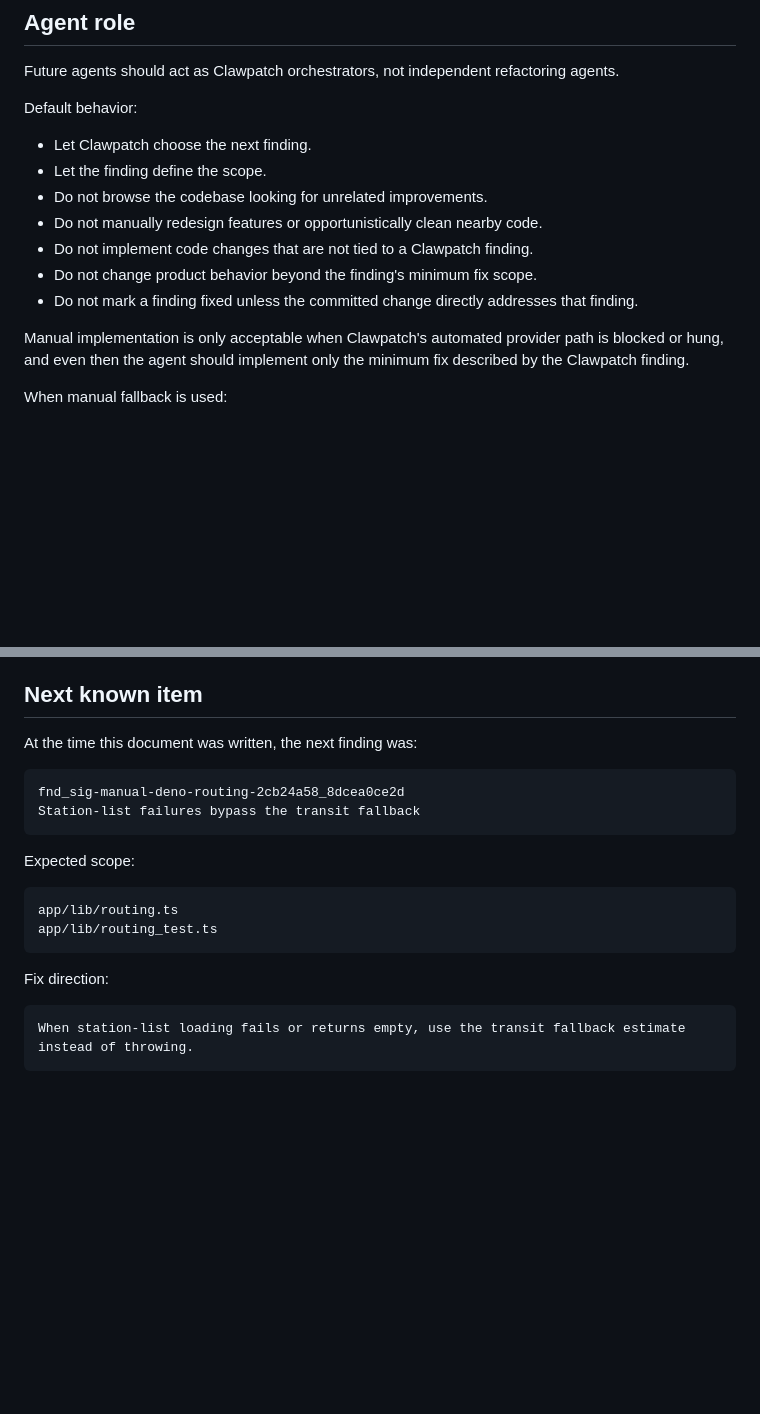
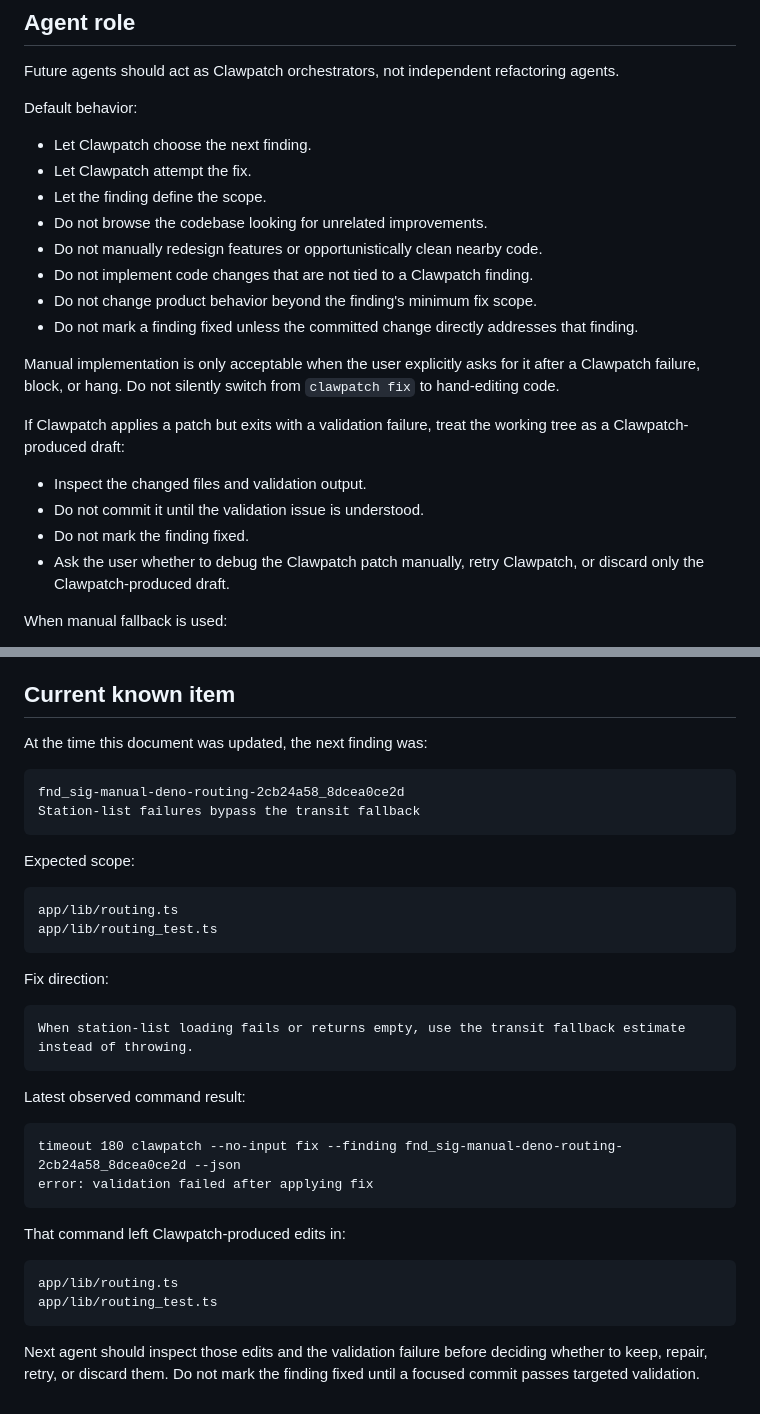
Before and after one commit to 0x4007/techweek-2026-event-picker, a Markdown page: docs/handoffs/CLAWPATCH_REPAIR_LOOP.md, 2 parts joined by grey strips. GitHub-like rendering; blank space fills up the shorter version.

````diff
--- a/docs/handoffs/CLAWPATCH_REPAIR_LOOP.md
+++ b/docs/handoffs/CLAWPATCH_REPAIR_LOOP.md
@@ -17,6 +17,7 @@ Future agents should act as Clawpatch orchestrators, not independent refactoring
 Default behavior:
 
 - Let Clawpatch choose the next finding.
+- Let Clawpatch attempt the fix.
 - Let the finding define the scope.
 - Do not browse the codebase looking for unrelated improvements.
 - Do not manually redesign features or opportunistically clean nearby code.
@@ -24,7 +25,17 @@ Default behavior:
 - Do not change product behavior beyond the finding's minimum fix scope.
 - Do not mark a finding fixed unless the committed change directly addresses that finding.
 
-Manual implementation is only acceptable when Clawpatch's automated provider path is blocked or hung, and even then the agent should implement only the minimum fix described by the Clawpatch finding.
+Manual implementation is only acceptable when the user explicitly asks for it after a Clawpatch
+failure, block, or hang. Do not silently switch from `clawpatch fix` to hand-editing code.
+
+If Clawpatch applies a patch but exits with a validation failure, treat the working tree as a
+Clawpatch-produced draft:
+
+- Inspect the changed files and validation output.
+- Do not commit it until the validation issue is understood.
+- Do not mark the finding fixed.
+- Ask the user whether to debug the Clawpatch patch manually, retry Clawpatch, or discard only the
+  Clawpatch-produced draft.
 
 When manual fallback is used:
 
@@ -101,9 +164,9 @@ jq -r 'select(.status=="open") | [.severity,.triage,.findingId,.title] | @tsv' \
 - Fixed Partiful status preservation issues.
 - Fixed several state, cache, deploy-root, and agenda recalculation findings.
 
-## Next known item
+## Current known item
 
-At the time this document was written, the next finding was:
+At the time this document was updated, the next finding was:
 
 ```text
 fnd_sig-manual-deno-routing-2cb24a58_8dcea0ce2d
@@ -122,3 +185,21 @@ Fix direction:
 ```text
 When station-list loading fails or returns empty, use the transit fallback estimate instead of throwing.
 ```
+
+Latest observed command result:
+
+```text
+timeout 180 clawpatch --no-input fix --finding fnd_sig-manual-deno-routing-2cb24a58_8dcea0ce2d --json
+error: validation failed after applying fix
+```
+
+That command left Clawpatch-produced edits in:
+
+```text
+app/lib/routing.ts
+app/lib/routing_test.ts
+```
+
+Next agent should inspect those edits and the validation failure before deciding whether to keep,
+repair, retry, or discard them. Do not mark the finding fixed until a focused commit passes targeted
+validation.
````
Also changed, not shown: other parts of docs/handoffs/CLAWPATCH_REPAIR_LOOP.md (+58 -6 lines).
